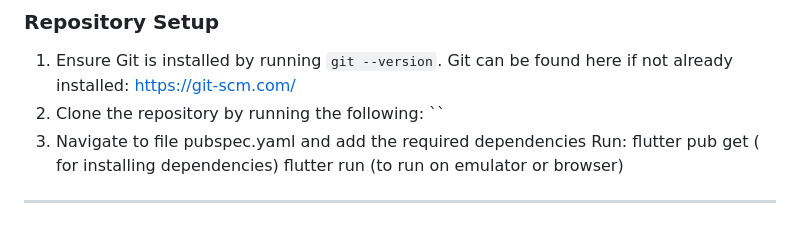
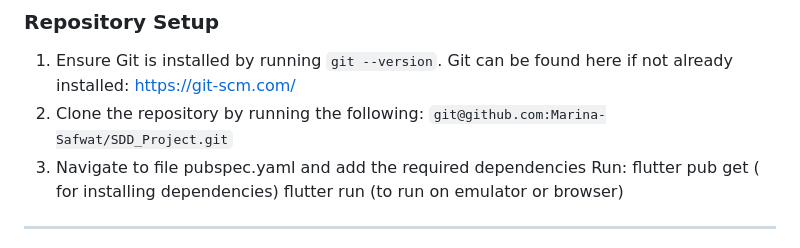
Before and after one commit to Marina-Safwat/SDD_Project, a Markdown page: smp/README.md, the part around the change. GitHub-like rendering.

```diff
--- a/smp/README.md
+++ b/smp/README.md
@@ -37,7 +37,7 @@ text - Custom mood category
 
 1. Ensure Git is installed by running `git --version`. Git can be found here if not already installed: https://git-scm.com/
 2. Clone the repository by running the following:
-   ``
+   `git@github.com:Marina-Safwat/SDD_Project.git`
 3. Navigate to file pubspec.yaml and add the required dependencies
    Run: flutter pub get ( for installing dependencies)
    flutter run (to run on emulator or browser)
```
